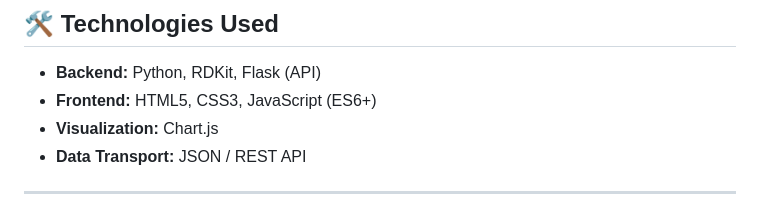
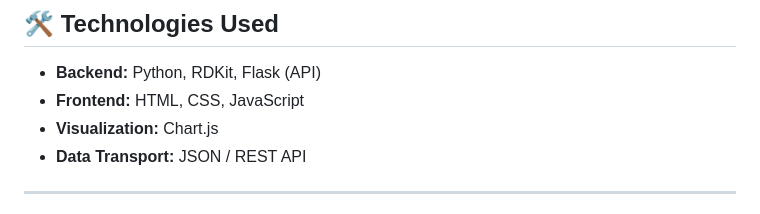
Before and after one commit to dhevasumithaa/toxialert, a Markdown page: README.md, the part around the change. Drawn GitHub-style.

```diff
--- a/README.md
+++ b/README.md
@@ -21,7 +21,7 @@ Use ToxiAlert to rapidly screen compound libraries, identify potential toxicolog
 
 ## 🛠️ Technologies Used
 * **Backend:** Python, RDKit, Flask (API)
-* **Frontend:** HTML5, CSS3, JavaScript (ES6+)
+* **Frontend:** HTML, CSS, JavaScript
 * **Visualization:** Chart.js
 * **Data Transport:** JSON / REST API
 
```
